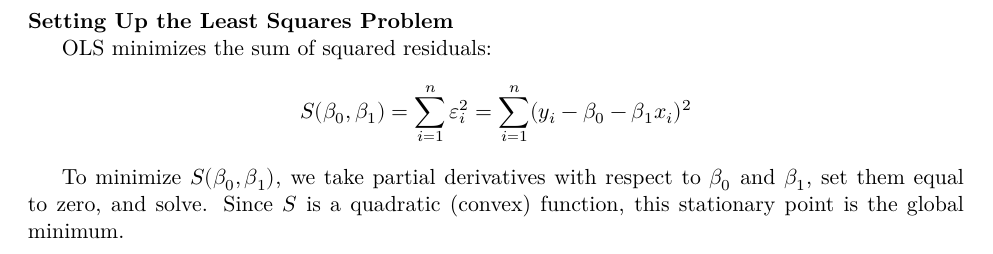
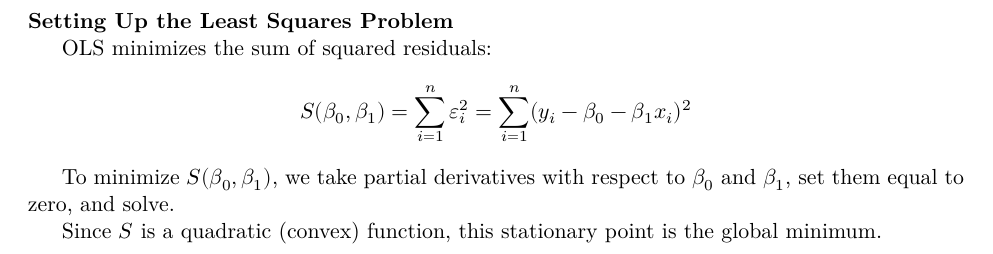
Before and after one commit to ami-null/intro-regression, a LaTeX document (01_intro/01_intro_article.tex, which reads 01_intro/01_intro_contents.tex): part of page 2 of 9, cut so that both start at the same text. Compiled offline with XeLaTeX.

Commit message:
minor changes

```diff
--- a/01_intro/01_intro_contents.tex
+++ b/01_intro/01_intro_contents.tex
@@ -173,7 +173,11 @@
 
 	\pause
 	\svspace{0.5em}
-	To minimize $S(\beta_0,\beta_1)$, we take partial derivatives with respect to $\beta_0$ and $\beta_1$, set them equal to zero, and solve. Since $S$ is a quadratic (convex) function, this stationary point is the global minimum.
+	To minimize $S(\beta_0,\beta_1)$, we take partial derivatives with respect to $\beta_0$ and $\beta_1$, set them equal to zero, and solve.
+
+	\pause
+	\svspace{0.5em}
+	Since $S$ is a quadratic (convex) function, this stationary point is the global minimum.
 \end{frame}
 
 
```
Also changed, not shown: 01_intro/01_intro_presentation.pdf.
